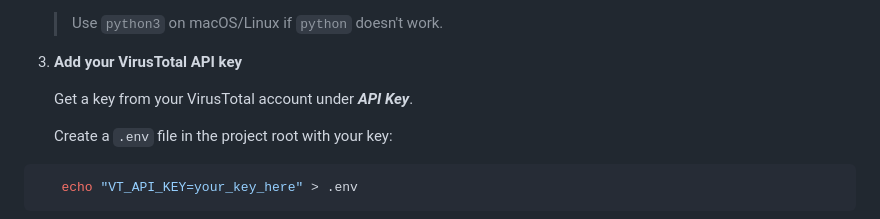
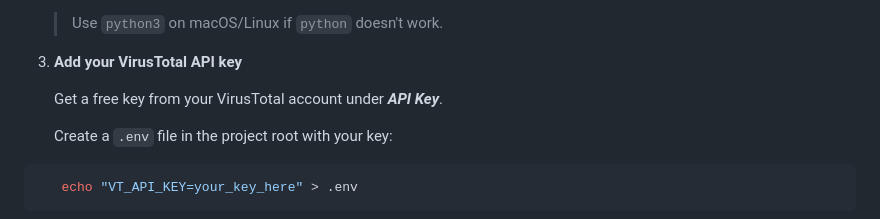
Before and after one commit to kiandadban/Triage, a Markdown page: README.md, the part around the change. GitHub-like rendering.

Commit message:
Update README to expand on VirusTotal API key

````diff
--- a/README.md
+++ b/README.md
@@ -40,7 +40,7 @@ Triage needs your own VirusTotal API key (the free tier works). It is a local to
 
 3. **Add your VirusTotal API key**
 
-   Get a key from your VirusTotal account under ***API Key***.
+   Get a free key from your VirusTotal account under ***API Key***.
 
    Create a `.env` file in the project root with your key:
 ```bash
````
